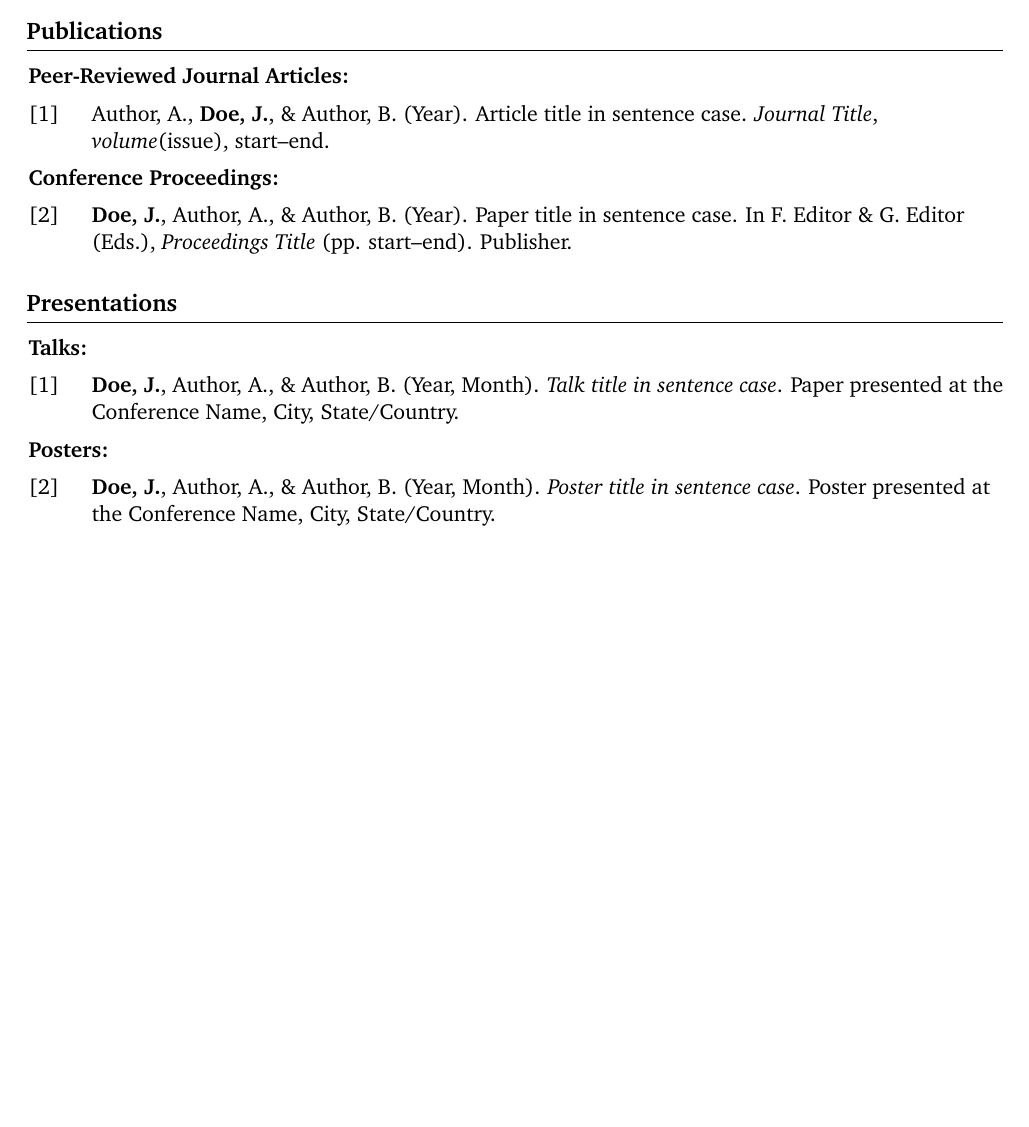
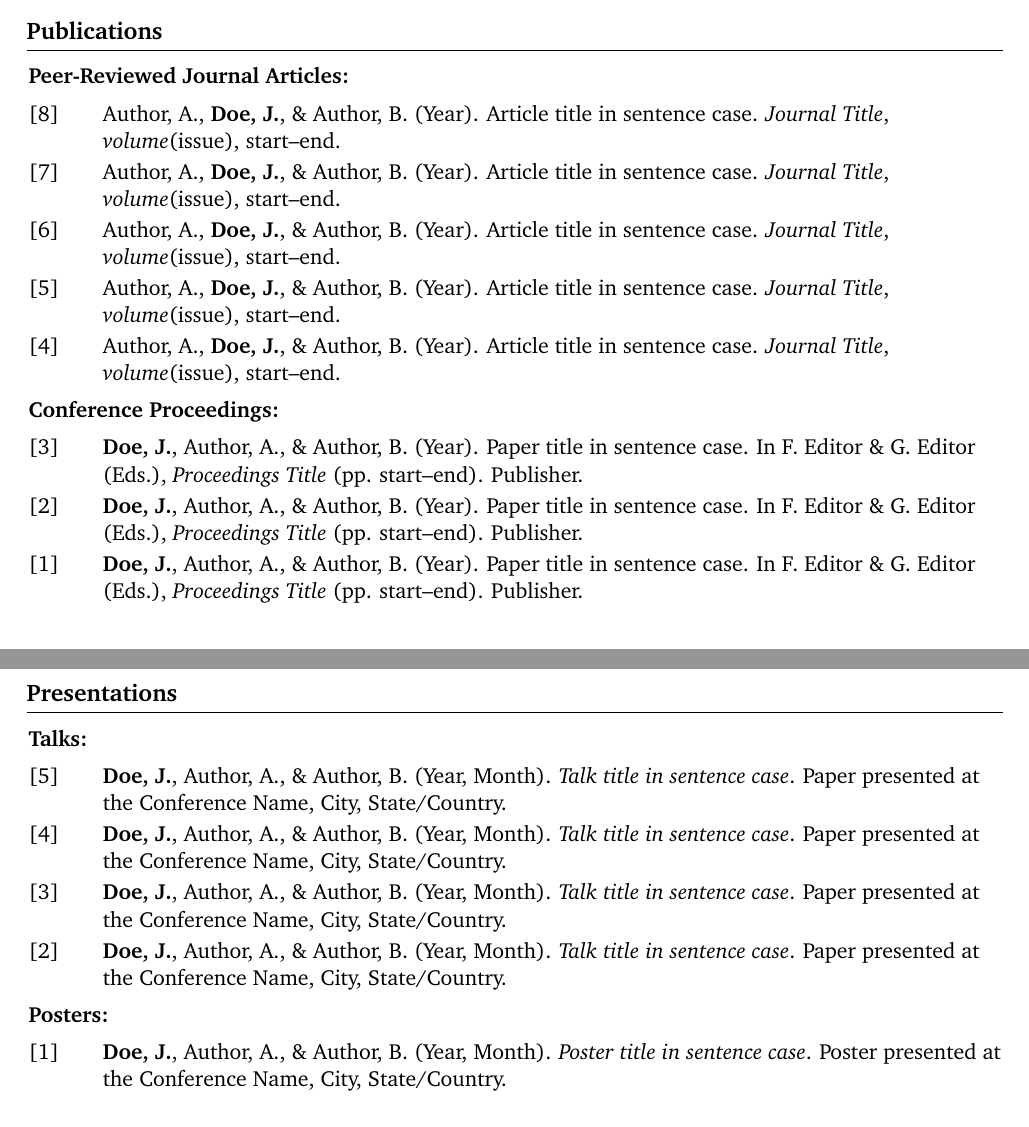
Before and after one commit to hanyixu/Academic-CV-Template, a LaTeX document (main.tex, which reads __preamble.tex, publication.tex): part of page 1 of 3 before the commit and two parts of pages 1 and 2 of 3 after it, the two joined at a grey line, cut so that both start at the same text, the shorter picture padded with empty space. Compiled offline with pdfLaTeX.

Commit message:
Update __preamble.tex
Update the order of publications

```diff
--- a/__preamble.tex
+++ b/__preamble.tex
@@ -123,18 +123,48 @@
     \par\kern\topsep
 }
 
+% ===== citelist: DESCENDING (reverse) numbering, fully automatic =====
+% Newest item on top gets the highest number, counting down to [1].
+% A "group" is a citelist plus any following citelist[resume]s; each group's
+% total item count is discovered automatically and cached in the .aux file, so
+% you NEVER edit a number by hand. (Needs two compiles, like any \ref/\label --
+% latexmk and Overleaf do that automatically.)
+\makeatletter
+\newcounter{citegroup}                  % which group we are in
+\newcommand{\citetotal}{9999}           % current group's total (filled from .aux)
+\protected\def\revlabel{[\number\numexpr\citetotal-\value{citelisti}+1\relax]}
+\newcommand{\setcitetotal}[2]{\global\@namedef{citegrouptotal#1}{#2}} % .aux callback
+\let\cite@rerun\relax
+\AtEndDocument{\cite@rerun}
 \newlist{citelist}{enumerate}{1}
 \setlist[citelist]{
-    label={[{\arabic*}]},
-    leftmargin=*,
+    label=\revlabel,
     align=left,
+    labelwidth=1.9em,   % explicit width so enumitem skips its counter-based auto-calc
     labelsep=1.5em,
+    leftmargin=3.4em,   % labelwidth + labelsep (hanging indent for wrapped lines)
     itemsep=2pt,
     topsep=5pt,
     parsep=0pt,
     partopsep=0pt,
-    listparindent=0pt
+    listparindent=0pt,
+    before={% a reset counter (=0) means this citelist STARTS a new group
+      \ifnum\value{citelisti}=0
+        \stepcounter{citegroup}%
+        \ifcsname citegrouptotal\thecitegroup\endcsname
+          \xdef\citetotal{\csname citegrouptotal\thecitegroup\endcsname}%
+        \else
+          \gdef\citetotal{9999}% unknown on first pass -> request a rerun
+          \gdef\cite@rerun{\@latex@warning@no@line
+            {Publication numbering changed -- rerun LaTeX to fix it}}%
+        \fi
+      \fi
+    },
+    after={% cache this group's running total (the last write per group wins)
+      \immediate\write\@auxout{\string\setcitetotal{\thecitegroup}{\arabic{citelisti}}}%
+    }
 }
+\makeatother
 
 \newcommand{\placelastupdatedtext}{
     \par         % Ensure we are in a new paragraph
--- a/publication.tex
+++ b/publication.tex
@@ -6,12 +6,29 @@
 
     \item Author, A., \textbf{Doe, J.}, \& Author, B. (Year). Article title in sentence case.
     \textit{Journal Title}, \textit{volume}(issue), start--end.
+    \item Author, A., \textbf{Doe, J.}, \& Author, B. (Year). Article title in sentence case.
+    \textit{Journal Title}, \textit{volume}(issue), start--end.
+    \item Author, A., \textbf{Doe, J.}, \& Author, B. (Year). Article title in sentence case.
+    \textit{Journal Title}, \textit{volume}(issue), start--end.
+    \item Author, A., \textbf{Doe, J.}, \& Author, B. (Year). Article title in sentence case.
+    \textit{Journal Title}, \textit{volume}(issue), start--end.
+    \item Author, A., \textbf{Doe, J.}, \& Author, B. (Year). Article title in sentence case.
+    \textit{Journal Title}, \textit{volume}(issue), start--end.
+
 
 \end{citelist}
 
 \textbf{Conference Proceedings:}
 
 \begin{citelist}[resume]
+
+    \item \textbf{Doe, J.}, Author, A., \& Author, B. (Year). Paper title in sentence case.
+    In F. Editor \& G. Editor (Eds.),
+    \textit{Proceedings Title} (pp. start--end). Publisher.
+
+    \item \textbf{Doe, J.}, Author, A., \& Author, B. (Year). Paper title in sentence case.
+    In F. Editor \& G. Editor (Eds.),
+    \textit{Proceedings Title} (pp. start--end). Publisher.
 
     \item \textbf{Doe, J.}, Author, A., \& Author, B. (Year). Paper title in sentence case.
     In F. Editor \& G. Editor (Eds.),
@@ -30,6 +47,19 @@
     \textit{Talk title in sentence case}.
     Paper presented at the Conference Name, City, State/Country.
 
+    \item \textbf{Doe, J.}, Author, A., \& Author, B. (Year, Month).
+    \textit{Talk title in sentence case}.
+    Paper presented at the Conference Name, City, State/Country.
+
+    \item \textbf{Doe, J.}, Author, A., \& Author, B. (Year, Month).
+    \textit{Talk title in sentence case}.
+    Paper presented at the Conference Name, City, State/Country.
+
+    \item \textbf{Doe, J.}, Author, A., \& Author, B. (Year, Month).
+    \textit{Talk title in sentence case}.
+    Paper presented at the Conference Name, City, State/Country.
+
+
 \end{citelist}
 
 \textbf{Posters:}
```
Also changed, not shown: 1 other file.
